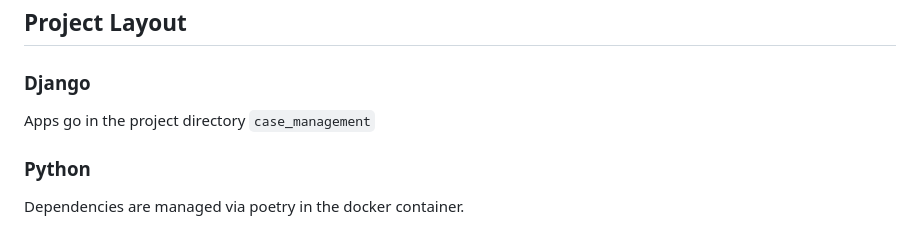
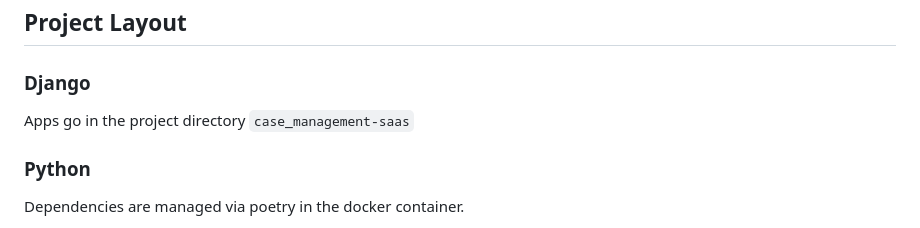
Before and after one commit to obaidullah-miakhil/case-management-saas, a Markdown page: README.md, the part around the change. Drawn GitHub-style.

```diff
--- a/README.md
+++ b/README.md
@@ -8,7 +8,7 @@ Project Layout
 
 ### Django
 
-Apps go in the project directory `case_management`
+Apps go in the project directory `case_management-saas`
 
 
 ### Python
```
